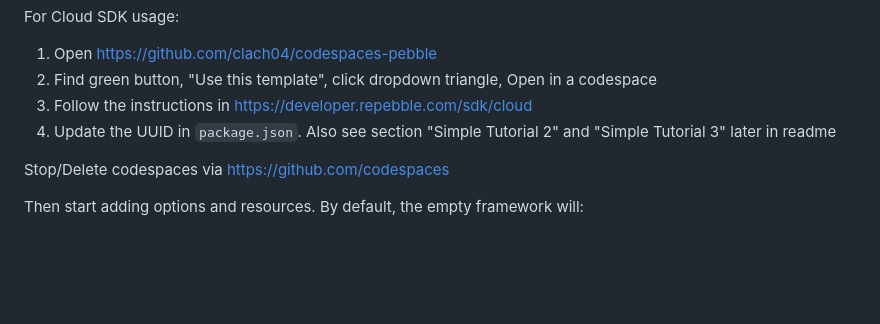
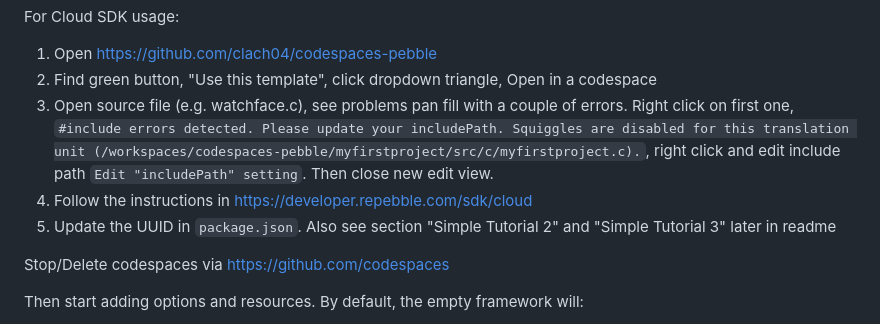
Before and after one commit to clach04/pebble_watchface_framework, a Markdown page: README.md, the part around the change. Rendered like a GitHub page; blank space fills up the shorter version.

Commit message:
Doc GitHub CodeSpace change in behavior

```diff
--- a/README.md
+++ b/README.md
@@ -35,8 +35,9 @@ For Cloud SDK usage:
 
   1. Open https://github.com/clach04/codespaces-pebble
   2. Find green button, "Use this template", click dropdown triangle, Open in a codespace
-  3. Follow the instructions in https://developer.repebble.com/sdk/cloud
-  4. Update the UUID in `package.json`. Also see section "Simple Tutorial 2" and "Simple Tutorial 3" later in readme
+  3. Open source file (e.g. watchface.c), see problems pan fill with a couple of errors. Right click on first one, `#include errors detected. Please update your includePath. Squiggles are disabled for this translation unit (/workspaces/codespaces-pebble/myfirstproject/src/c/myfirstproject.c).`, right click and edit include path `Edit "includePath" setting`. Then close new edit view.
+  4. Follow the instructions in https://developer.repebble.com/sdk/cloud
+  5. Update the UUID in `package.json`. Also see section "Simple Tutorial 2" and "Simple Tutorial 3" later in readme
 
 Stop/Delete codespaces via https://github.com/codespaces
 
```
